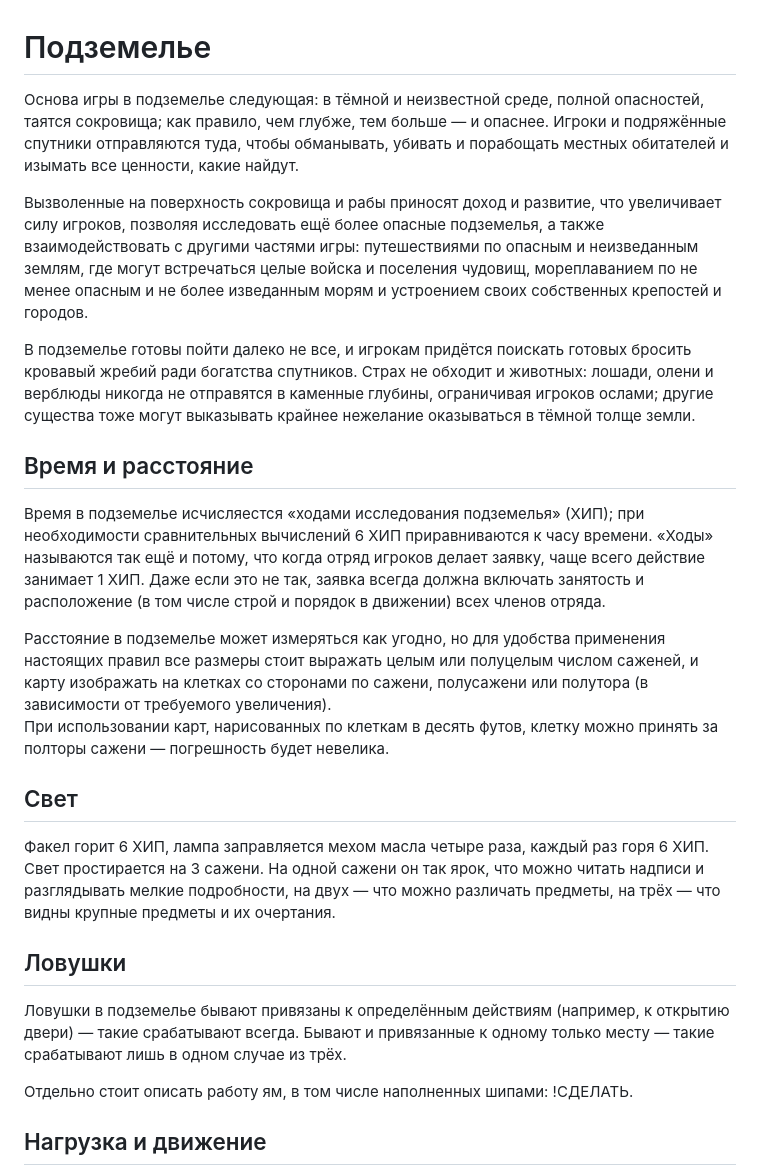
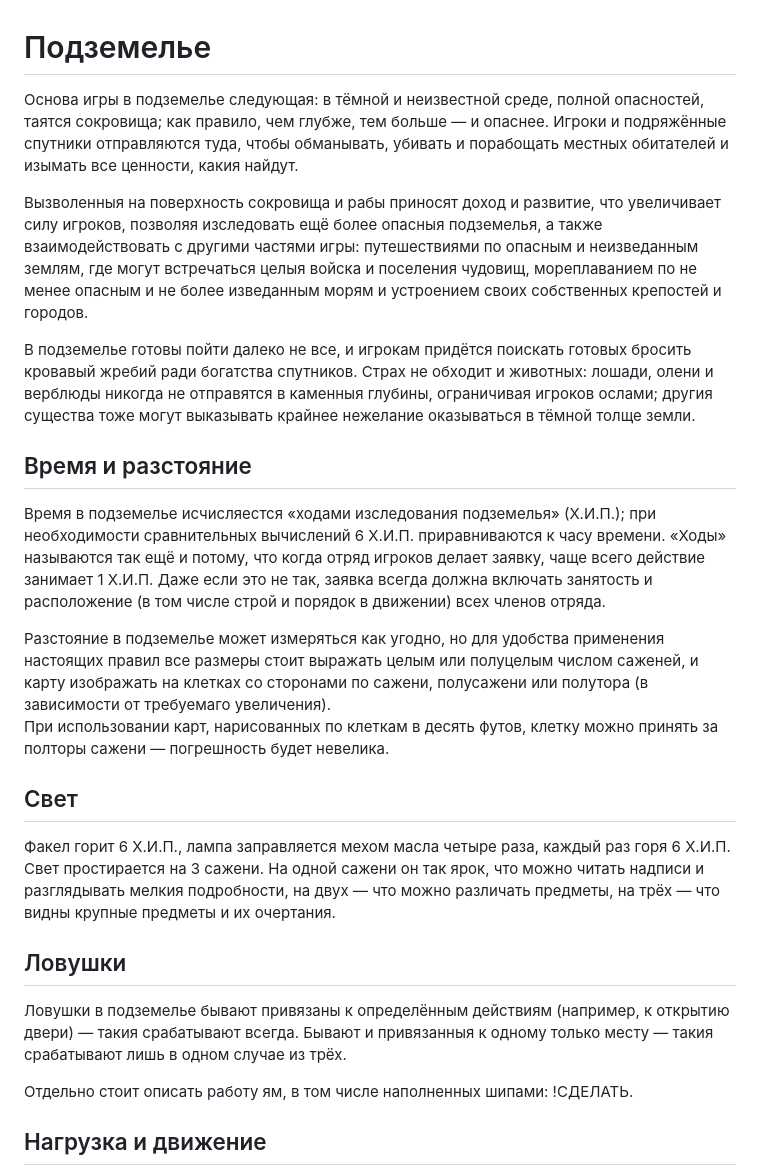
Before and after one commit to T-R-O-L-L/serdcelom, a Markdown page: 01—Подземелье.md, the part around one of its changes. Drawn GitHub-style.

```diff
--- a/01—Подземелье.md
+++ b/01—Подземелье.md
@@ -1,25 +1,25 @@
 # Подземелье
 
-Основа игры в подземелье следующая: в тёмной и неизвестной среде, полной опасностей, таятся сокровища; как правило, чем глубже, тем больше — и опаснее. Игроки и подряжённые спутники отправляются туда, чтобы обманывать, убивать и порабощать местных обитателей и изымать все ценности, какие найдут.
+Основа игры в подземелье следующая: в тёмной и неизвестной среде, полной опасностей, таятся сокровища; как правило, чем глубже, тем больше — и опаснее. Игроки и подряжённые спутники отправляются туда, чтобы обманывать, убивать и порабощать местных обитателей и изымать все ценности, какия найдут.
 
-Вызволенные на поверхность сокровища и рабы приносят доход и развитие, что увеличивает силу игроков, позволяя исследовать ещё более опасные подземелья, а также взаимодействовать с другими частями игры: путешествиями по опасным и неизведанным землям, где могут встречаться целые войска и поселения чудовищ, мореплаванием по не менее опасным и не более изведанным морям и устроением своих собственных крепостей и городов.
+Вызволенныя на поверхность сокровища и рабы приносят доход и развитие, что увеличивает силу игроков, позволяя изследовать ещё более опасныя подземелья, а также взаимодействовать с другими частями игры: путешествиями по опасным и неизведанным землям, где могут встречаться целыя войска и поселения чудовищ, мореплаванием по не менее опасным и не более изведанным морям и устроением своих собственных крепостей и городов.
 
-В подземелье готовы пойти далеко не все, и игрокам придётся поискать готовых бросить кровавый жребий ради богатства спутников. Страх не обходит и животных: лошади, олени и верблюды никогда не отправятся в каменные глубины, ограничивая игроков ослами; другие существа тоже могут выказывать крайнее нежелание оказываться в тёмной толще земли.
+В подземелье готовы пойти далеко не все, и игрокам придётся поискать готовых бросить кровавый жребий ради богатства спутников. Страх не обходит и животных: лошади, олени и верблюды никогда не отправятся в каменныя глубины, ограничивая игроков ослами; другия существа тоже могут выказывать крайнее нежелание оказываться в тёмной толще земли.
 
-## Время и расстояние
+## Время и разстояние
 
-Время в подземелье исчисляестся «ходами исследования подземелья» (ХИП); при необходимости сравнительных вычислений 6 ХИП приравниваются к часу времени. «Ходы» называются так ещё и потому, что когда отряд игроков делает заявку, чаще всего действие занимает 1 ХИП. Даже если это не так, заявка всегда должна включать занятость и расположение (в том числе строй и порядок в движении) всех членов отряда.
+Время в подземелье исчисляестся «ходами изследования подземелья» (Х.И.П.); при необходимости сравнительных вычислений 6 Х.И.П. приравниваются к часу времени. «Ходы» называются так ещё и потому, что когда отряд игроков делает заявку, чаще всего действие занимает 1 Х.И.П. Даже если это не так, заявка всегда должна включать занятость и расположение (в том числе строй и порядок в движении) всех членов отряда.
 
-Расстояние в подземелье может измеряться как угодно, но для удобства применения настоящих правил все размеры стоит выражать целым или полуцелым числом саженей, и карту изображать на клетках со сторонами по сажени, полусажени или полутора (в зависимости от требуемого увеличения).
+Разстояние в подземелье может измеряться как угодно, но для удобства применения настоящих правил все размеры стоит выражать целым или полуцелым числом саженей, и карту изображать на клетках со сторонами по сажени, полусажени или полутора (в зависимости от требуемаго увеличения).
 При использовании карт, нарисованных по клеткам в десять футов, клетку можно принять за полторы сажени — погрешность будет невелика.
 
 ## Свет
 
-Факел горит 6 ХИП, лампа заправляется мехом масла четыре раза, каждый раз горя 6 ХИП. Свет простирается на 3 сажени. На одной сажени он так ярок, что можно читать надписи и разглядывать мелкие подробности, на двух — что можно различать предметы, на трёх — что видны крупные предметы и их очертания.
+Факел горит 6 Х.И.П., лампа заправляется мехом масла четыре раза, каждый раз горя 6 Х.И.П. Свет простирается на 3 сажени. На одной сажени он так ярок, что можно читать надписи и разглядывать мелкия подробности, на двух — что можно различать предметы, на трёх — что видны крупные предметы и их очертания.
 
 ## Ловушки
 
-Ловушки в подземелье бывают привязаны к определённым действиям (например, к открытию двери) — такие срабатывают всегда. Бывают и привязанные к одному только месту — такие срабатывают лишь в одном случае из трёх.
+Ловушки в подземелье бывают привязаны к определённым действиям (например, к открытию двери) — такия срабатывают всегда. Бывают и привязанныя к одному только месту — такия срабатывают лишь в одном случае из трёх.
 
 Отдельно стоит описать работу ям, в том числе наполненных шипами: !СДЕЛАТЬ.
 
```
Also changed, not shown: other parts of 01—Подземелье.md (+49 -54 lines).
